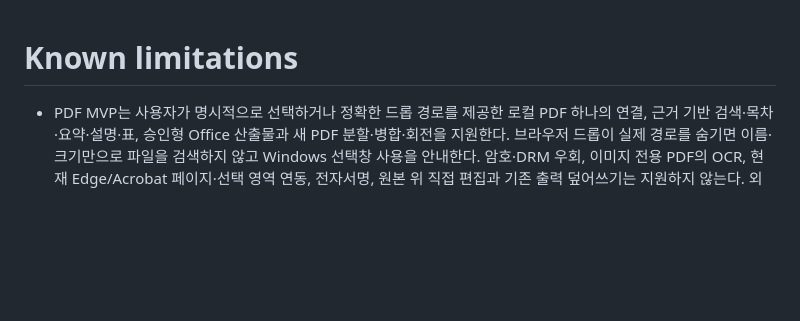
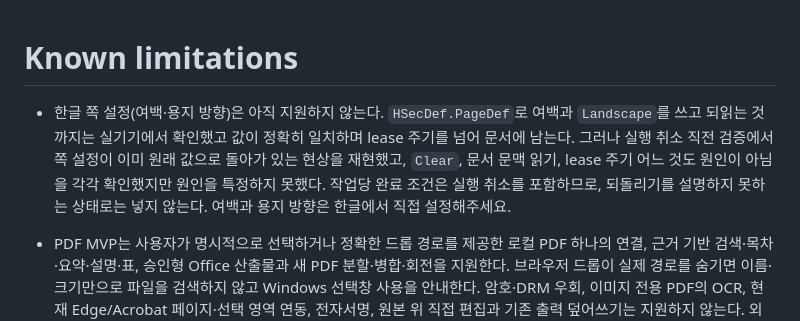
Before and after one commit to rkekqlfn3-byte/new, a Markdown page: KNOWN_LIMITATIONS.md, the part around the change. Rendered like a GitHub page; blank space fills up the shorter version.

Commit message:
docs: record 한글 page setup as unsupported, with what was measured
Page margins and orientation were built and then withdrawn rather than
shipped half-proven.

What is established: HSecDef.PageDef carries the four margins and the
Landscape flag, MiliToHwpUnit converts millimetres to the HWPUNIT values it
stores, writes round-trip with zero difference, and the change survives lease
cycles and document context reads - so it is genuinely in the document, not an
echo of the parameter set.

What is not: the pre-undo validation reproducibly finds the page setup already
back at its original values. Clear(option=1), reading the document context, and
cycling the adapter lease were each ruled out individually, and the cause is
still unidentified.

Appendix A counts an operation without a working undo as zero, not a half, so
registering it would have been bending the rule this plan set for itself.
Removed the operation, its vocabulary and its intent, and recorded the finding
in KNOWN_LIMITATIONS so the next attempt starts from the measurements rather
than repeating them.

한글 lands at 11 operations, all verified against a real install.

Co-Authored-By: Claude Opus 5 <noreply@anthropic.com>

```diff
--- a/KNOWN_LIMITATIONS.md
+++ b/KNOWN_LIMITATIONS.md
@@ -1,4 +1,12 @@
 # Known limitations
+
+- 한글 쪽 설정(여백·용지 방향)은 아직 지원하지 않는다. `HSecDef.PageDef`로
+  여백과 `Landscape`를 쓰고 되읽는 것까지는 실기기에서 확인했고 값이 정확히
+  일치하며 lease 주기를 넘어 문서에 남는다. 그러나 실행 취소 직전 검증에서
+  쪽 설정이 이미 원래 값으로 돌아가 있는 현상을 재현했고, `Clear`, 문서 문맥
+  읽기, lease 주기 어느 것도 원인이 아님을 각각 확인했지만 원인을 특정하지
+  못했다. 작업당 완료 조건은 실행 취소를 포함하므로, 되돌리기를 설명하지 못하는
+  상태로는 넣지 않는다. 여백과 용지 방향은 한글에서 직접 설정해주세요.
 
 - PDF MVP는 사용자가 명시적으로 선택하거나 정확한 드롭 경로를 제공한 로컬 PDF
   하나의 연결, 근거 기반 검색·목차·요약·설명·표, 승인형 Office 산출물과 새 PDF
```
